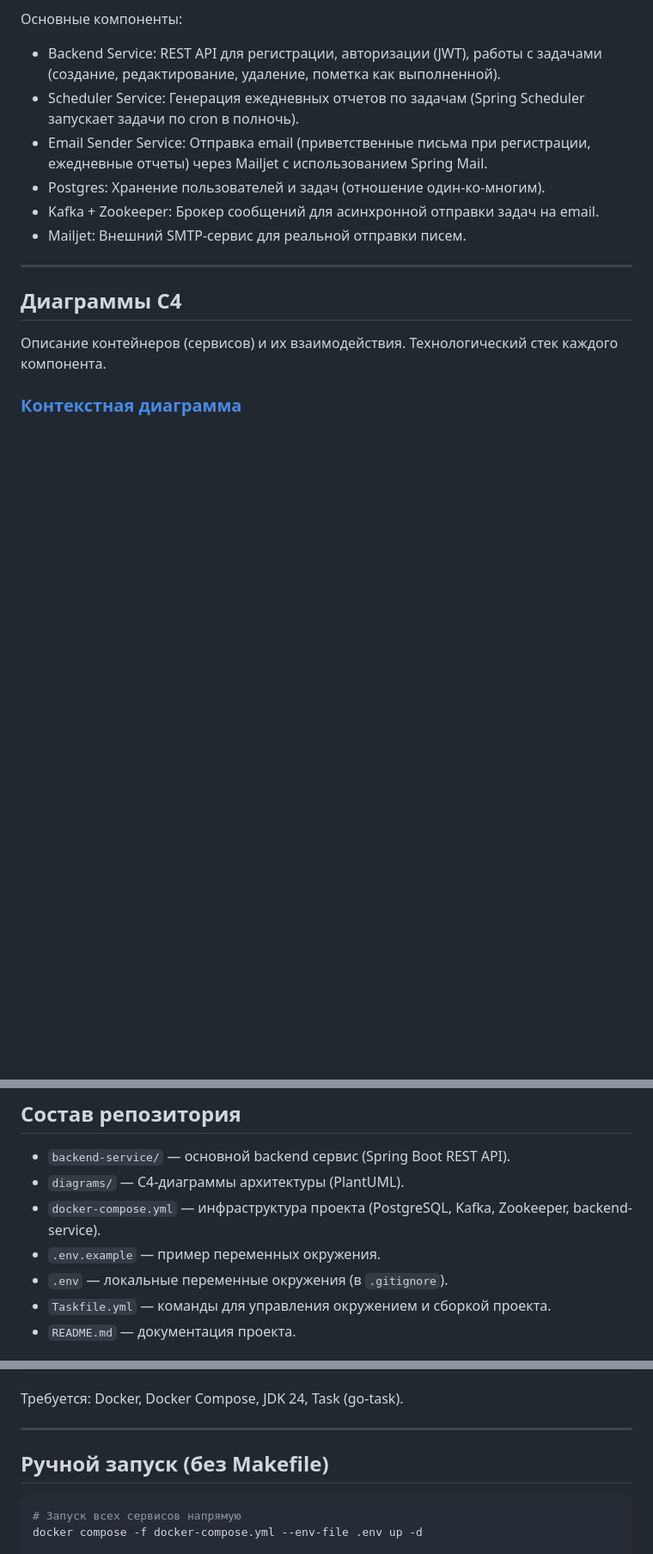
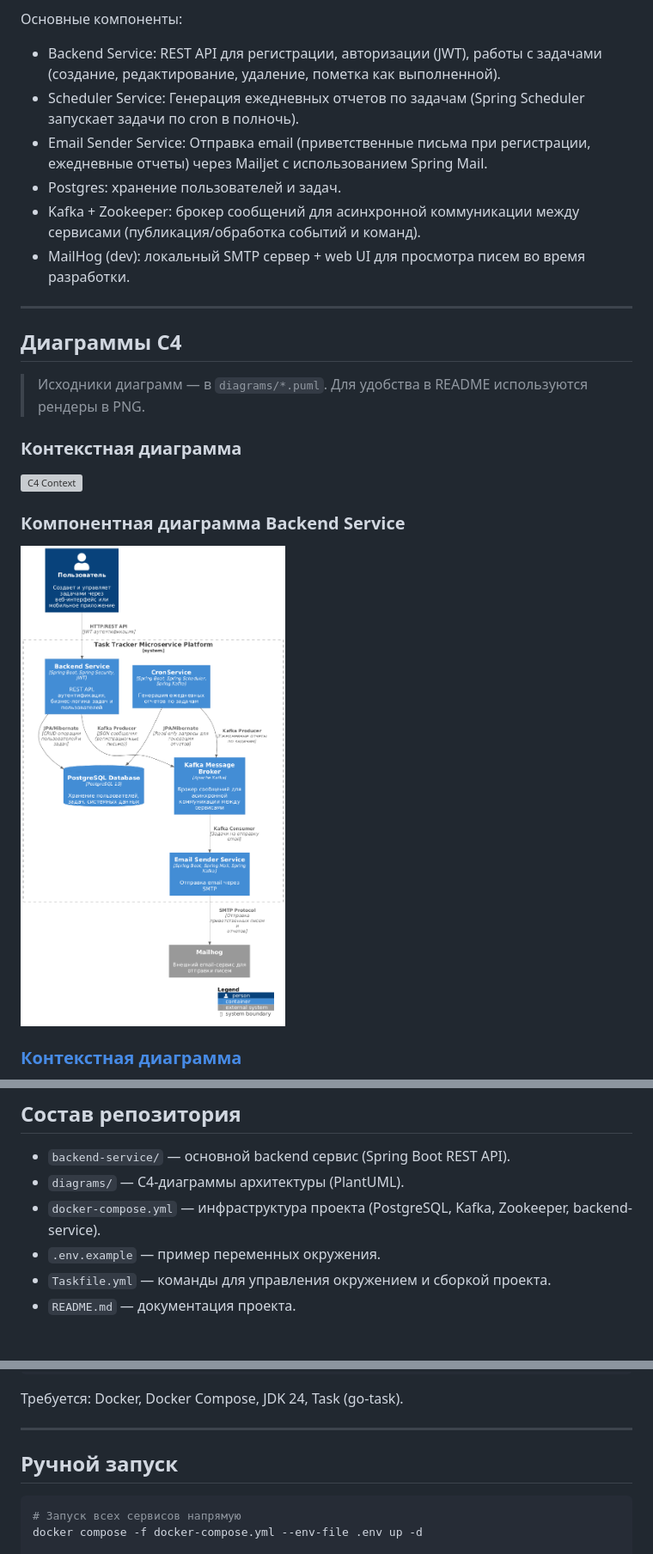
Before and after one commit to mrBlareses/task-tracker, a Markdown page: README.md, 3 parts joined by grey strips. Shown at 86% size. Rendered like a GitHub page; pictures changed too: diagrams/TaskTrackerArchitecture.png (added); blank space fills up the shorter version; grey boxes are pictures that could not be loaded.

````diff
--- a/README.md
+++ b/README.md
@@ -37,14 +36,22 @@
 - Backend Service: REST API для регистрации, авторизации (JWT), работы с задачами (создание, редактирование, удаление, пометка как выполненной).
 - Scheduler Service: Генерация ежедневных отчетов по задачам (Spring Scheduler запускает задачи по cron в полночь).
 - Email Sender Service: Отправка email (приветственные письма при регистрации, ежедневные отчеты) через Mailjet с использованием Spring Mail.
-- Postgres: Хранение пользователей и задач (отношение один-ко-многим).
-- Kafka + Zookeeper: Брокер сообщений для асинхронной отправки задач на email.
-- Mailjet: Внешний SMTP-сервис для реальной отправки писем.
+- Postgres: хранение пользователей и задач.
+- Kafka + Zookeeper: брокер сообщений для асинхронной коммуникации между сервисами (публикация/обработка событий и команд).
+- MailHog (dev): локальный SMTP сервер + web UI для просмотра писем во время разработки.
 ---
 
 ## Диаграммы C4
-Описание контейнеров (сервисов) и их взаимодействия.
-Технологический стек каждого компонента.
+
+> Исходники диаграмм — в `diagrams/*.puml`. Для удобства в README используются рендеры в PNG.
+
+### Контекстная диаграмма
+
+![C4 Context](diagrams/BackendServiceComponentDiagramWithOpenAPI.png)
+
+### Компонентная диаграмма Backend Service
+
+![Backend Service Component](diagrams/TaskTrackerArchitecture.png)
 
 ### [Контекстная диаграмма](diagrams/context.puml)
 - Описание взаимодействия системы с внешними пользователями и системами
@@ -59,7 +66,6 @@
 - `diagrams/` — C4-диаграммы архитектуры (PlantUML).
 - `docker-compose.yml` — инфраструктура проекта (PostgreSQL, Kafka, Zookeeper, backend-service).
 - `.env.example` — пример переменных окружения.
-- `.env` — локальные переменные окружения (в `.gitignore`).
 - `Taskfile.yml` — команды для управления окружением и сборкой проекта.
 - `README.md` — документация проекта.
 
@@ -109,7 +115,7 @@ task status
 
 ---
 
-## Ручной запуск (без Makefile)
+## Ручной запуск
 
 ```bash
 # Запуск всех сервисов напрямую
````
Also changed, not shown: other parts of README.md (+43 -50 lines), 10 other files.
